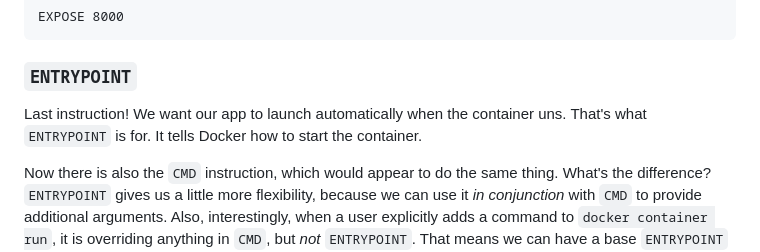
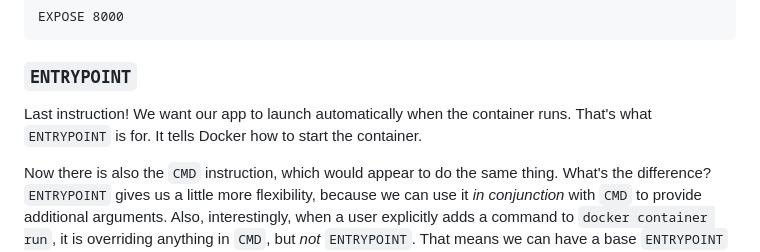
Before and after one commit to The-Taggart-Institute/container-essentials, a Markdown page: 4-building/4-1_dockerfiles.md, the part around the change. GitHub-like rendering.

Commit message:
Typo fix

```diff
--- a/4-building/4-1_dockerfiles.md
+++ b/4-building/4-1_dockerfiles.md
@@ -99,7 +99,7 @@ EXPOSE 8000
 
 ### `ENTRYPOINT`
 
-Last instruction! We want our app to launch automatically when the container uns. That's what `ENTRYPOINT` is for. It tells Docker how to start the container.
+Last instruction! We want our app to launch automatically when the container runs. That's what `ENTRYPOINT` is for. It tells Docker how to start the container.
 
 Now there is also the `CMD` instruction, which would appear to do the same thing. What's the difference? `ENTRYPOINT` gives us a little more flexibility, because we can use it _in conjunction_ with `CMD` to provide additional arguments. Also, interestingly, when a user explicitly adds a command to `docker container run`, it is overriding anything in `CMD`, but _not_ `ENTRYPOINT`. That means we can have a base `ENTRYPOINT` and add more arguments at runtime.
 
```
